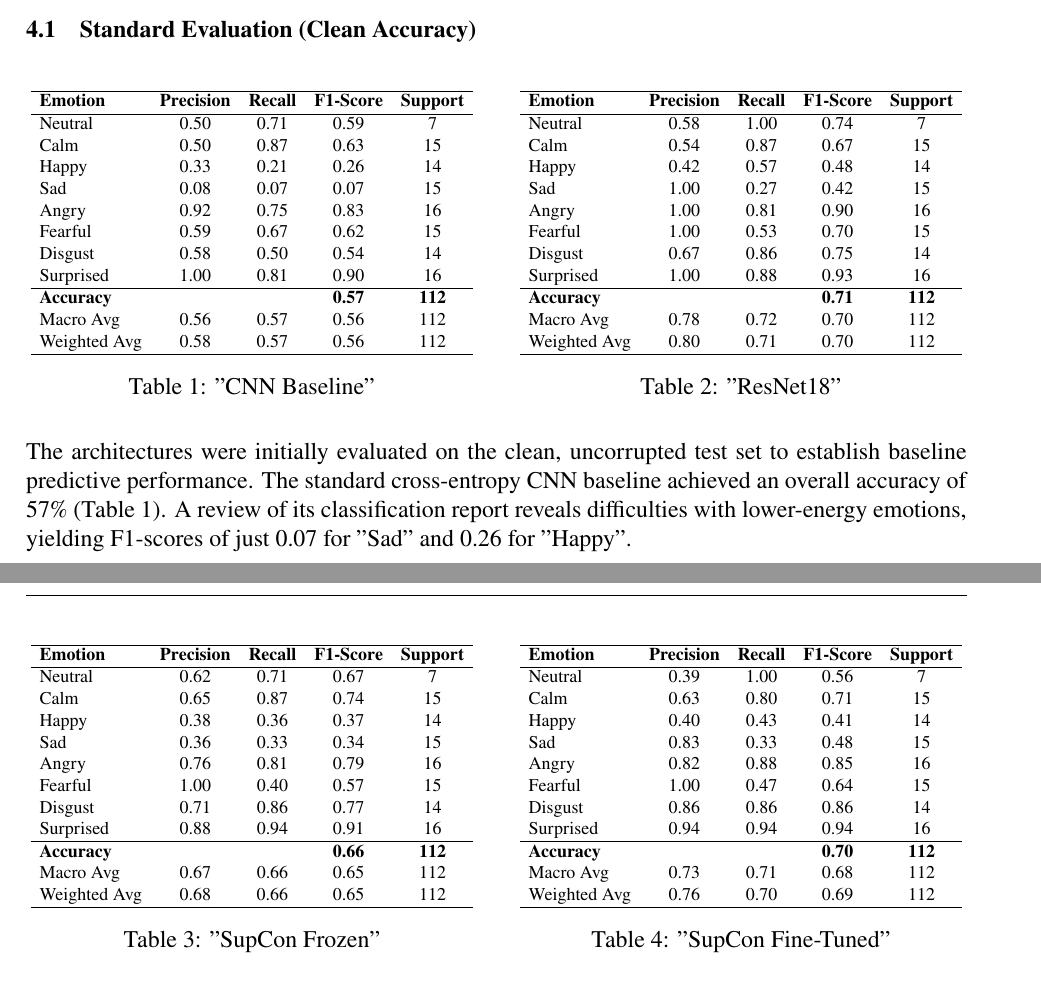
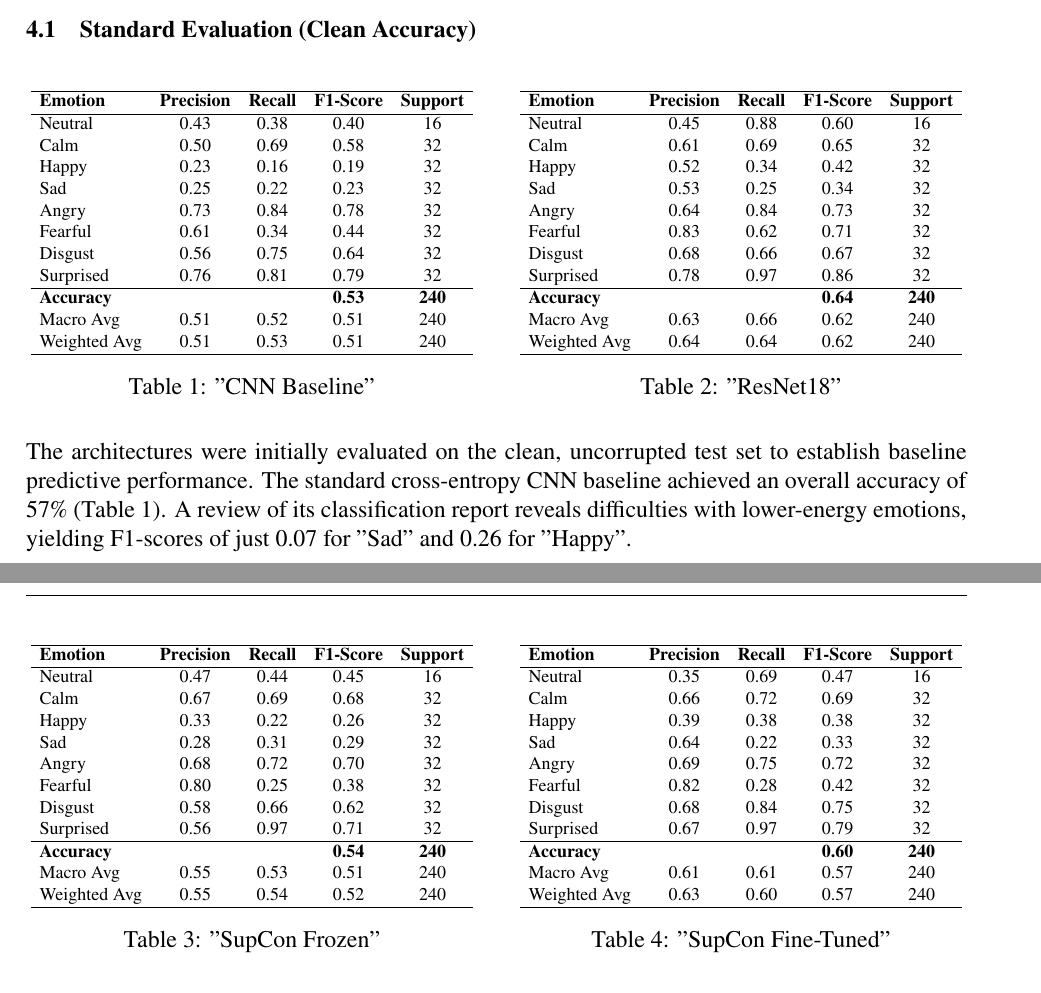
Before and after one commit to gpetrousov/dl_assignment_demokritos, a LaTeX thesis (report_src/report.tex): two parts of pages 6 and 7 of 11, joined at a grey line, cut so that both start at the same text. Compiled offline with XeLaTeX.

Commit message:
Fix exprimental results tables

```diff
--- a/report_src/report.tex
+++ b/report_src/report.tex
@@ -277,17 +276,17 @@ Once the clusters are firmly established, the projection head is discarded. In S
         \begin{tabular}{lcccc}
         \hline
         \textbf{Emotion} & \textbf{Precision} & \textbf{Recall} & \textbf{F1-Score} & \textbf{Support} \\ \hline
-        Neutral          & 0.50               & 0.71            & 0.59              & 7                \\
-        Calm             & 0.50               & 0.87            & 0.63              & 15               \\
-        Happy            & 0.33               & 0.21            & 0.26              & 14               \\
-        Sad              & 0.08               & 0.07            & 0.07              & 15               \\
-        Angry            & 0.92               & 0.75            & 0.83              & 16               \\
-        Fearful          & 0.59               & 0.67            & 0.62              & 15               \\
-        Disgust          & 0.58               & 0.50            & 0.54              & 14               \\
-        Surprised        & 1.00               & 0.81            & 0.90              & 16               \\ \hline
-        \textbf{Accuracy}&                    &                 & \textbf{0.57}     & \textbf{112}     \\
-        Macro Avg        & 0.56               & 0.57            & 0.56              & 112              \\
-        Weighted Avg     & 0.58               & 0.57            & 0.56              & 112              \\ \hline
+        Neutral          & 0.43               & 0.38            & 0.40              & 16               \\
+        Calm             & 0.50               & 0.69            & 0.58              & 32               \\
+        Happy            & 0.23               & 0.16            & 0.19              & 32               \\
+        Sad              & 0.25               & 0.22            & 0.23              & 32               \\
+        Angry            & 0.73               & 0.84            & 0.78              & 32               \\
+        Fearful          & 0.61               & 0.34            & 0.44              & 32               \\
+        Disgust          & 0.56               & 0.75            & 0.64              & 32               \\
+        Surprised        & 0.76               & 0.81            & 0.79              & 32               \\ \hline
+        \textbf{Accuracy}&                    &                 & \textbf{0.53}     & \textbf{240}     \\
+        Macro Avg        & 0.51               & 0.52            & 0.51              & 240              \\
+        Weighted Avg     & 0.51               & 0.53            & 0.51              & 240              \\ \hline
         \end{tabular}
         }
         \caption{"CNN Baseline"}
@@ -299,17 +298,17 @@ Once the clusters are firmly established, the projection head is discarded. In S
         \begin{tabular}{lcccc}
         \hline
         \textbf{Emotion} & \textbf{Precision} & \textbf{Recall} & \textbf{F1-Score} & \textbf{Support} \\ \hline
-        Neutral          & 0.58               & 1.00            & 0.74              & 7                \\
-        Calm             & 0.54               & 0.87            & 0.67              & 15               \\
-        Happy            & 0.42               & 0.57            & 0.48              & 14               \\
-        Sad              & 1.00               & 0.27            & 0.42              & 15               \\
-        Angry            & 1.00               & 0.81            & 0.90              & 16               \\
-        Fearful          & 1.00               & 0.53            & 0.70              & 15               \\
-        Disgust          & 0.67               & 0.86            & 0.75              & 14               \\
-        Surprised        & 1.00               & 0.88            & 0.93              & 16               \\ \hline
-        \textbf{Accuracy}&                    &                 & \textbf{0.71}     & \textbf{112}     \\
-        Macro Avg        & 0.78               & 0.72            & 0.70              & 112              \\
-        Weighted Avg     & 0.80               & 0.71            & 0.70              & 112              \\ \hline
+        Neutral          & 0.45               & 0.88            & 0.60              & 16                \\
+        Calm             & 0.61               & 0.69            & 0.65              & 32               \\
+        Happy            & 0.52               & 0.34            & 0.42              & 32               \\
+        Sad              & 0.53               & 0.25            & 0.34              & 32               \\
+        Angry            & 0.64               & 0.84            & 0.73              & 32               \\
+        Fearful          & 0.83               & 0.62            & 0.71              & 32               \\
+        Disgust          & 0.68               & 0.66            & 0.67              & 32               \\
+        Surprised        & 0.78               & 0.97            & 0.86              & 32               \\ \hline
+        \textbf{Accuracy}&                    &                 & \textbf{0.64}     & \textbf{240}     \\
+        Macro Avg        & 0.63               & 0.66            & 0.62              & 240              \\
+        Weighted Avg     & 0.64               & 0.64            & 0.62              & 240             \\ \hline
         \end{tabular}
         }
         \caption{"ResNet18"}
@@ -327,17 +326,17 @@ Once the clusters are firmly established, the projection head is discarded. In S
         \begin{tabular}{lcccc}
         \hline
         \textbf{Emotion} & \textbf{Precision} & \textbf{Recall} & \textbf{F1-Score} & \textbf{Support} \\ \hline
-        Neutral          & 0.62               & 0.71            & 0.67              & 7                \\
-        Calm             & 0.65               & 0.87            & 0.74              & 15               \\
-        Happy            & 0.38               & 0.36            & 0.37              & 14               \\
-        Sad              & 0.36               & 0.33            & 0.34              & 15               \\
-        Angry            & 0.76               & 0.81            & 0.79              & 16               \\
-        Fearful          & 1.00               & 0.40            & 0.57              & 15               \\
-        Disgust          & 0.71               & 0.86            & 0.77              & 14               \\
-        Surprised        & 0.88               & 0.94            & 0.91              & 16               \\ \hline
-        \textbf{Accuracy}&                    &                 & \textbf{0.66}     & \textbf{112}     \\
-        Macro Avg        & 0.67               & 0.66            & 0.65              & 112              \\
-        Weighted Avg     & 0.68               & 0.66            & 0.65              & 112              \\ \hline
+        Neutral          & 0.47               & 0.44            & 0.45              & 16                \\
+        Calm             & 0.67               & 0.69            & 0.68              & 32               \\
+        Happy            & 0.33               & 0.22            & 0.26              & 32               \\
+        Sad              & 0.28               & 0.31            & 0.29              & 32               \\
+        Angry            & 0.68               & 0.72            & 0.70              & 32               \\
+        Fearful          & 0.80               & 0.25            & 0.38              & 32               \\
+        Disgust          & 0.58               & 0.66            & 0.62              & 32               \\
+        Surprised        & 0.56               & 0.97            & 0.71              & 32               \\ \hline
+        \textbf{Accuracy}&                    &                 & \textbf{0.54}     & \textbf{240}     \\
+        Macro Avg        & 0.55               & 0.53            & 0.51              & 240              \\
+        Weighted Avg     & 0.55               & 0.54            & 0.52              & 240              \\ \hline
         \end{tabular}
         }
         \caption{"SupCon Frozen"}
@@ -349,24 +348,23 @@ Once the clusters are firmly established, the projection head is discarded. In S
         \begin{tabular}{lcccc}
         \hline
         \textbf{Emotion} & \textbf{Precision} & \textbf{Recall} & \textbf{F1-Score} & \textbf{Support} \\ \hline
-        Neutral          & 0.39               & 1.00            & 0.56              & 7                \\
-        Calm             & 0.63               & 0.80            & 0.71              & 15               \\
-        Happy            & 0.40               & 0.43            & 0.41              & 14               \\
-        Sad              & 0.83               & 0.33            & 0.48              & 15               \\
-        Angry            & 0.82               & 0.88            & 0.85              & 16               \\
-        Fearful          & 1.00               & 0.47            & 0.64              & 15               \\
-        Disgust          & 0.86               & 0.86            & 0.86              & 14               \\
-        Surprised        & 0.94               & 0.94            & 0.94              & 16               \\ \hline
-        \textbf{Accuracy}&                    &                 & \textbf{0.70}     & \textbf{112}     \\
-        Macro Avg        & 0.73               & 0.71            & 0.68              & 112              \\
-        Weighted Avg     & 0.76               & 0.70            & 0.69              & 112              \\ \hline
+        Neutral          & 0.35               & 0.69            & 0.47              & 16               \\
+        Calm             & 0.66               & 0.72            & 0.69              & 32               \\
+        Happy            & 0.39               & 0.38            & 0.38              & 32               \\
+        Sad              & 0.64               & 0.22            & 0.33              & 32               \\
+        Angry            & 0.69               & 0.75            & 0.72              & 32               \\
+        Fearful          & 0.82               & 0.28            & 0.42              & 32               \\
+        Disgust          & 0.68               & 0.84            & 0.75              & 32               \\
+        Surprised        & 0.67               & 0.97            & 0.79              & 32               \\ \hline
+        \textbf{Accuracy}&                    &                 & \textbf{0.60}     & \textbf{240}     \\
+        Macro Avg        & 0.61               & 0.61            & 0.57              & 240              \\
+        Weighted Avg     & 0.63               & 0.60            & 0.57              & 240              \\ \hline
         \end{tabular}
         }
         \caption{"SupCon Fine-Tuned"}
         \label{tab:supcon_finetuned}
     \end{minipage}
 \end{table}
-
 
 The architectures were initially evaluated on the clean, uncorrupted test set to establish baseline predictive performance. The standard cross-entropy CNN baseline achieved an overall accuracy of 57\% (Table \ref{tab:cnn_baseline}). A review of its classification report reveals difficulties with lower-energy emotions, yielding F1-scores of just 0.07 for "Sad" and 0.26 for "Happy".
 
```
Also changed, not shown: report_src/report.tex (1 more changed lines).
